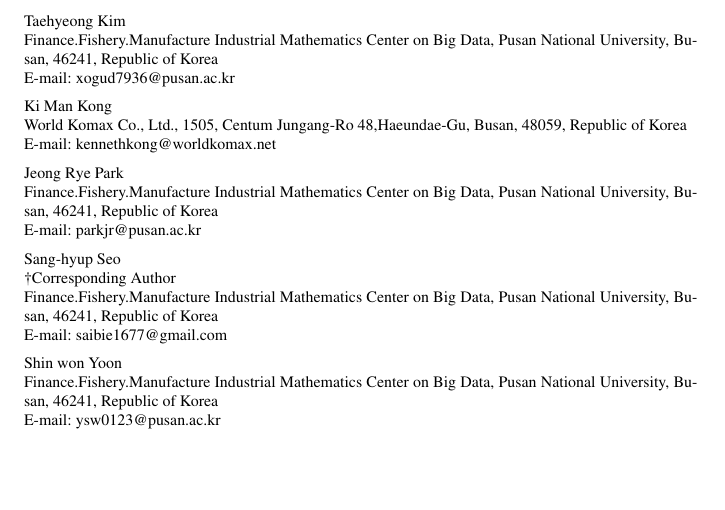
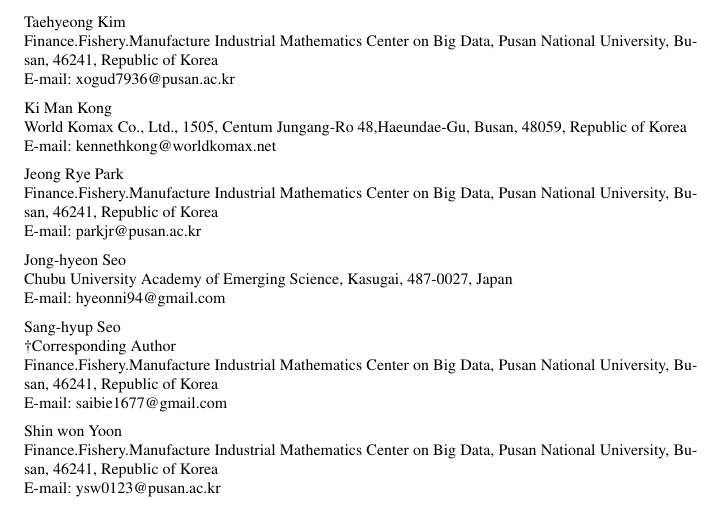
Before and after one commit to saibie/OffsetPrinting, a LaTeX paper (OffsetPrinting.tex): part of page 1 of 11, cut so that both start at the same text, the shorter picture padded with empty space. Compiled offline with pdfLaTeX.

Commit message:
20190617_1743

```diff
--- a/OffsetPrinting.tex
+++ b/OffsetPrinting.tex
@@ -90,7 +90,8 @@ grestore
         Taehyeong Kim \and\\
         Ki Man Kong \and
         Jeong Rye Park \and\\
-        Sang-hyup Seo$^\dagger$ \and
+        Jong-hyeon Seo \and
+        Sang-hyup Seo$^\dagger$ \and\\
         Shin won Yoon
 }
 
@@ -114,6 +115,10 @@ grestore
            Jeong Rye Park \at
            Finance.Fishery.Manufacture Industrial Mathematics Center on Big Data, Pusan National University, Busan, 46241, Republic of Korea \\
            \email{parkjr@pusan.ac.kr}           %  \\
+           \and
+           Jong-hyeon Seo \at
+           Chubu University Academy of Emerging Science, Kasugai, 487-0027, Japan \\
+           \email{hyeonni94@gmail.com}
            \and
            Sang-hyup Seo \at
            $\dagger$Corresponding Author\\
```
Also changed, not shown: OffsetPrinting.pdf, 3 other files.
